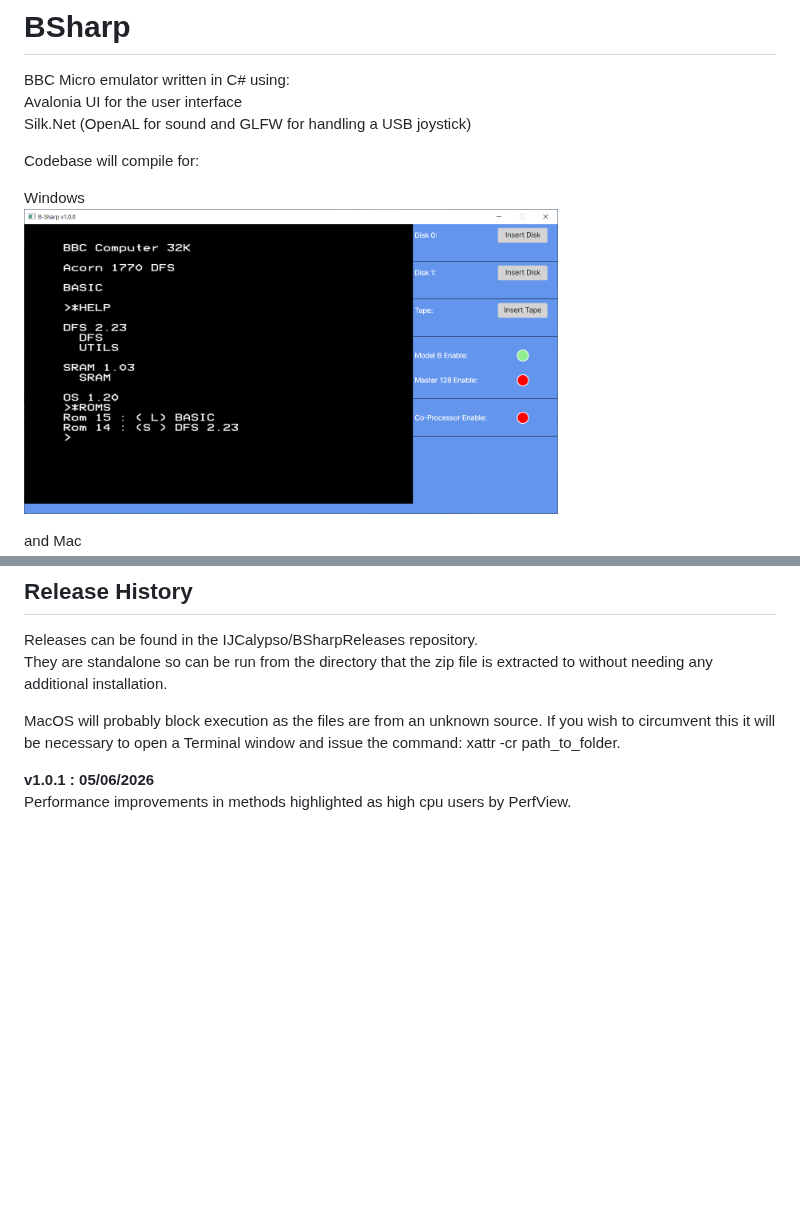
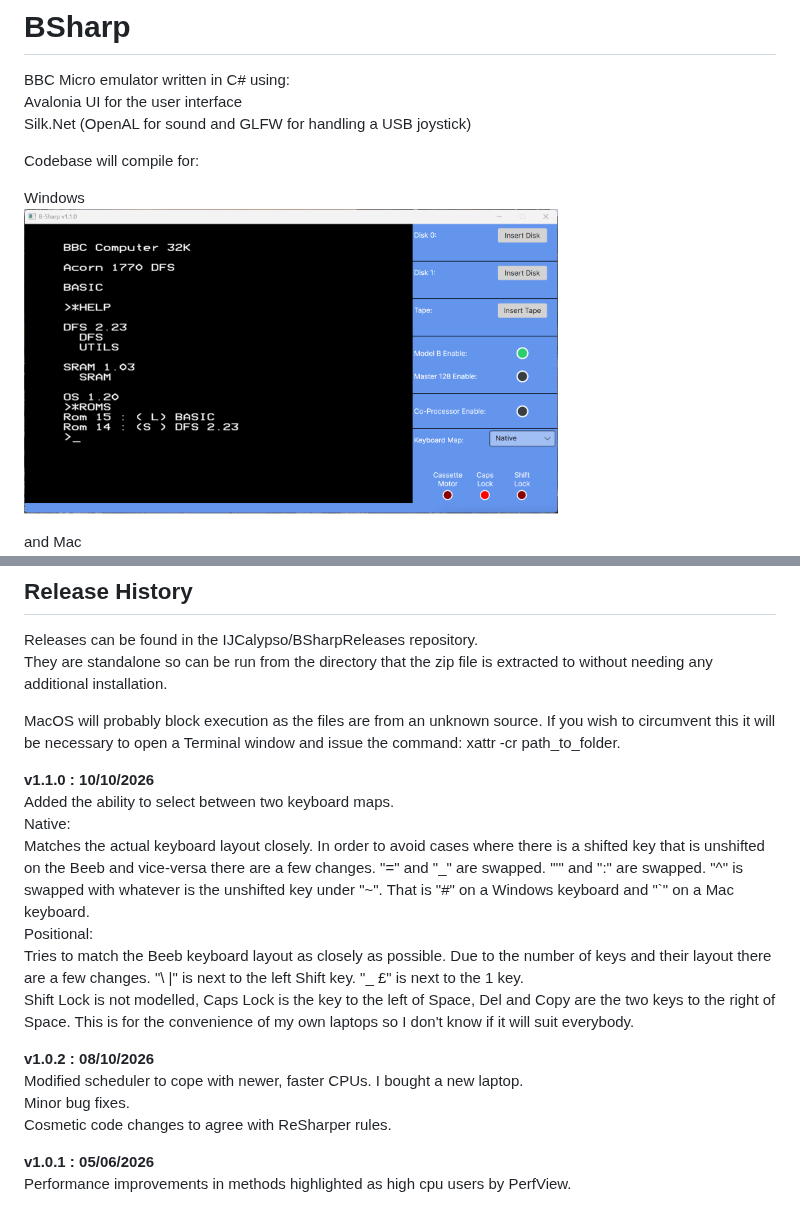
Before and after one commit to IJCalypso/BSharpReleases, a Markdown page: README.md, 2 parts joined by grey strips. Drawn GitHub-style; pictures changed too: Images/v1_0_0_Windows.png (deleted), Images/v1_1_0_Windows.png (added); blank space fills up the shorter version.

Commit message:
Update release history.

```diff
--- a/README.md
+++ b/README.md
@@ -6,7 +6,7 @@ Silk.Net (OpenAL for sound and GLFW for handling a USB joystick)
 Codebase will compile for:
 
 Windows
-<img src="./Images/v1_0_0_Windows.png" alt="Windows" width="534" height="305"/>
+<img src="./Images/v1_1_0_Windows.png" alt="Windows" width="534" height="305"/>
 
 and Mac
 <img src="./Images/v1_0_0_Mac.png" alt="Windows" width="534" height="305"/>
@@ -24,6 +24,20 @@ They are standalone so can be run from the directory that the zip file is extrac
 
 MacOS will probably block execution as the files are from an unknown source. If you wish to circumvent this it will be necessary to open a Terminal window and issue the command: xattr -cr path_to_folder.
 
+**v1.1.0 : 10/10/2026**
+Added the ability to select between two keyboard maps.
+Native:
+Matches the actual keyboard layout closely. In order to avoid cases where there is a shifted key that is unshifted on the Beeb and vice-versa there are a few changes. "=" and "_" are swapped. "'" and ":" are swapped. "^" is swapped with whatever is the unshifted key under "~". That is "#" on a Windows keyboard and "`" on a Mac keyboard.
+Positional:
+Tries to match the Beeb keyboard layout as closely as possible. Due to the number of keys and their layout there are a few changes. "\ |" is next to the left Shift key. "\_ £" is next to the 1 key.
+Shift Lock is not modelled, Caps Lock is the key to the left of Space, Del and Copy are the two keys to the right of Space.
+This is for the convenience of my own laptops so I don't know if it will suit everybody.
+
+**v1.0.2 : 08/10/2026**
+Modified scheduler to cope with newer, faster CPUs. I bought a new laptop.
+Minor bug fixes.
+Cosmetic code changes to agree with ReSharper rules.
+
 **v1.0.1 : 05/06/2026**
 Performance improvements in methods highlighted as high cpu users by PerfView.
 
```
